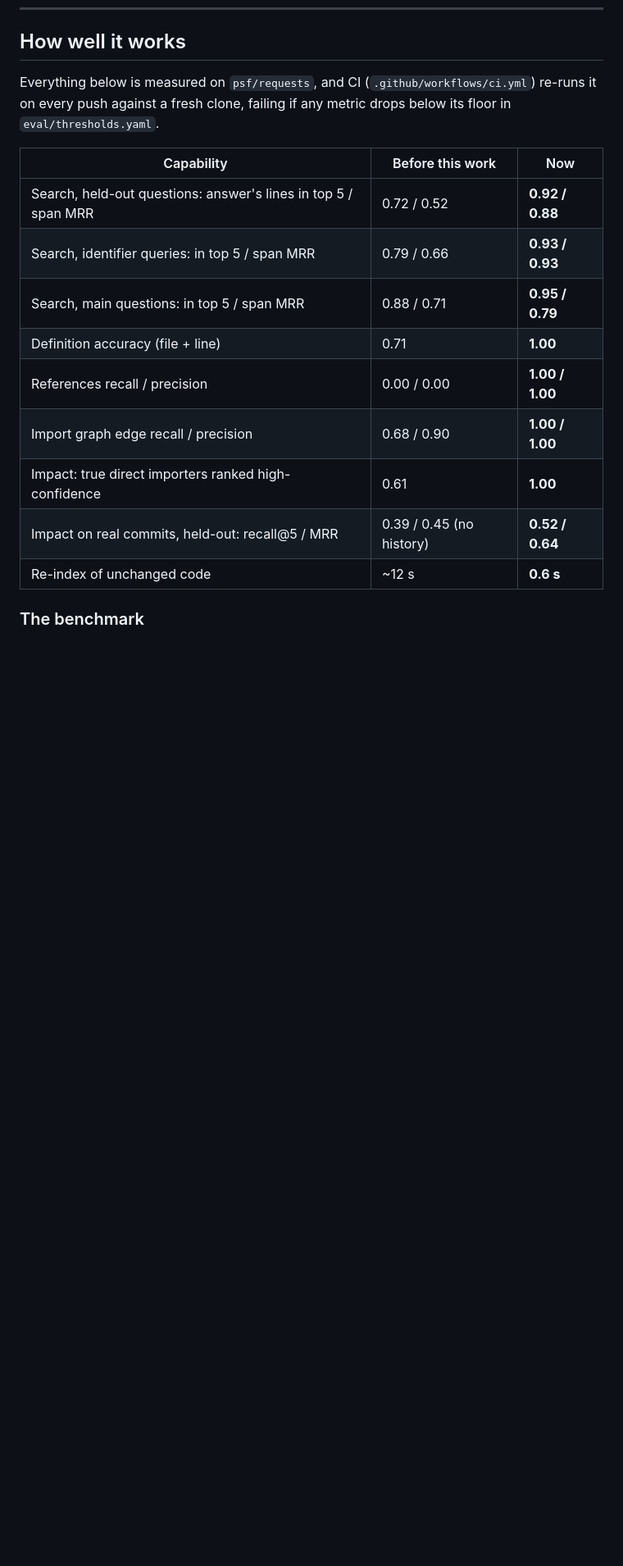
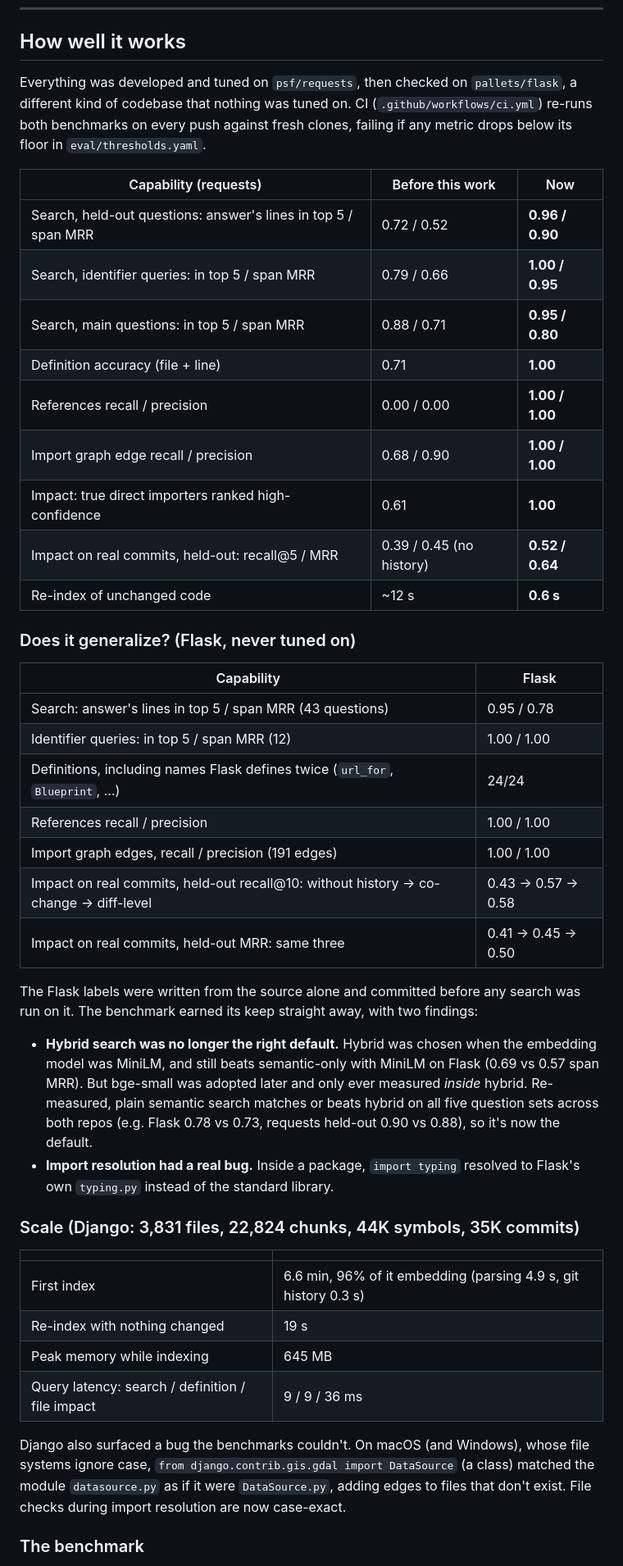
Before and after one commit to saarthakg/codebase-intel, a Markdown page: README.md, the part around one of its changes. Shown at 82% size. Drawn GitHub-style; blank space fills up the shorter version.

```diff
--- a/README.md
+++ b/README.md
@@ -419,21 +424,59 @@ metadata (`404` if it was never ingested).
 
 ## How well it works
 
-Everything below is measured on `psf/requests`, and CI
-(`.github/workflows/ci.yml`) re-runs it on every push against a fresh clone, failing if any
-metric drops below its floor in `eval/thresholds.yaml`.
+Everything was developed and tuned on `psf/requests`, then checked on `pallets/flask`, a
+different kind of codebase that nothing was tuned on. CI (`.github/workflows/ci.yml`)
+re-runs both benchmarks on every push against fresh clones, failing if any metric drops
+below its floor in `eval/thresholds.yaml`.
 
-| Capability | Before this work | Now |
+| Capability (requests) | Before this work | Now |
 |---|---|---|
-| Search, held-out questions: answer's lines in top 5 / span MRR | 0.72 / 0.52 | **0.92 / 0.88** |
-| Search, identifier queries: in top 5 / span MRR | 0.79 / 0.66 | **0.93 / 0.93** |
-| Search, main questions: in top 5 / span MRR | 0.88 / 0.71 | **0.95 / 0.79** |
+| Search, held-out questions: answer's lines in top 5 / span MRR | 0.72 / 0.52 | **0.96 / 0.90** |
+| Search, identifier queries: in top 5 / span MRR | 0.79 / 0.66 | **1.00 / 0.95** |
+| Search, main questions: in top 5 / span MRR | 0.88 / 0.71 | **0.95 / 0.80** |
 | Definition accuracy (file + line) | 0.71 | **1.00** |
 | References recall / precision | 0.00 / 0.00 | **1.00 / 1.00** |
 | Import graph edge recall / precision | 0.68 / 0.90 | **1.00 / 1.00** |
 | Impact: true direct importers ranked high-confidence | 0.61 | **1.00** |
 | Impact on real commits, held-out: recall@5 / MRR | 0.39 / 0.45 (no history) | **0.52 / 0.64** |
 | Re-index of unchanged code | ~12 s | **0.6 s** |
+
+### Does it generalize? (Flask, never tuned on)
+
+| Capability | Flask |
+|---|---|
+| Search: answer's lines in top 5 / span MRR (43 questions) | 0.95 / 0.78 |
+| Identifier queries: in top 5 / span MRR (12) | 1.00 / 1.00 |
+| Definitions, including names Flask defines twice (`url_for`, `Blueprint`, ...) | 24/24 |
+| References recall / precision | 1.00 / 1.00 |
+| Import graph edges, recall / precision (191 edges) | 1.00 / 1.00 |
+| Impact on real commits, held-out recall@10: without history → co-change → diff-level | 0.43 → 0.57 → 0.58 |
+| Impact on real commits, held-out MRR: same three | 0.41 → 0.45 → 0.50 |
+
+The Flask labels were written from the source alone and committed before any search was run
+on it. The benchmark earned its keep straight away, with two findings:
+
+- **Hybrid search was no longer the right default.** Hybrid was chosen when the embedding
+  model was MiniLM, and still beats semantic-only with MiniLM on Flask (0.69 vs 0.57 span MRR).
+  But bge-small was adopted later and only ever measured *inside* hybrid. Re-measured, plain
+  semantic search matches or beats hybrid on all five question sets across both repos
+  (e.g. Flask 0.78 vs 0.73, requests held-out 0.90 vs 0.88), so it's now the default.
+- **Import resolution had a real bug.** Inside a package, `import typing` resolved to Flask's
+  own `typing.py` instead of the standard library.
+
+### Scale (Django: 3,831 files, 22,824 chunks, 44K symbols, 35K commits)
+
+| | |
+|---|---|
+| First index | 6.6 min, 96% of it embedding (parsing 4.9 s, git history 0.3 s) |
+| Re-index with nothing changed | 19 s |
+| Peak memory while indexing | 645 MB |
+| Query latency: search / definition / file impact | 9 / 9 / 36 ms |
+
+Django also surfaced a bug the benchmarks couldn't. On macOS (and Windows), whose file
+systems ignore case, `from django.contrib.gis.gdal import DataSource` (a class) matched the
+module `datasource.py` as if it were `DataSource.py`, adding edges to files that don't exist.
+File checks during import resolution are now case-exact.
 
 ### The benchmark
 
```
Also changed, not shown: other parts of README.md (+38 -25 lines).
